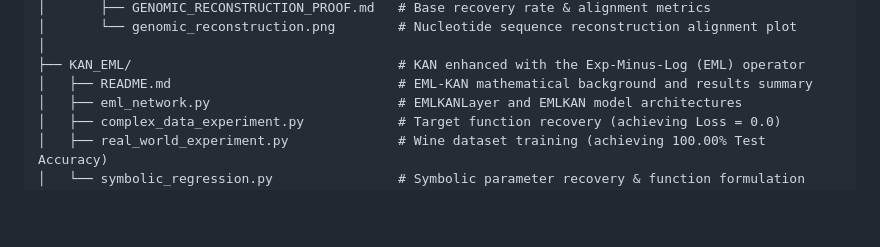
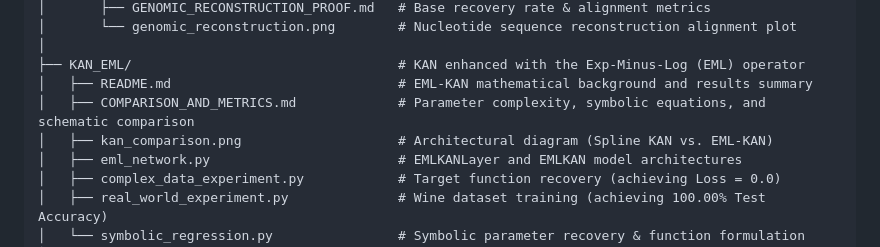
Before and after one commit to krazykarthik2/MHNKAN, a Markdown page: README.md, the part around the change. Drawn GitHub-style; blank space fills up the shorter version.

```diff
--- a/README.md
+++ b/README.md
@@ -57,6 +57,8 @@ The project is structured experiment-wise to keep the code, generated visual pro
 │
 ├── KAN_EML/                                  # KAN enhanced with the Exp-Minus-Log (EML) operator
 │   ├── README.md                             # EML-KAN mathematical background and results summary
+│   ├── COMPARISON_AND_METRICS.md             # Parameter complexity, symbolic equations, and schematic comparison
+│   ├── kan_comparison.png                    # Architectural diagram (Spline KAN vs. EML-KAN)
 │   ├── eml_network.py                        # EMLKANLayer and EMLKAN model architectures
 │   ├── complex_data_experiment.py            # Target function recovery (achieving Loss = 0.0)
 │   ├── real_world_experiment.py              # Wine dataset training (achieving 100.00% Test Accuracy)
```
Also changed, not shown: KAN_EML/COMPARISON_AND_METRICS.md (added, +64 -0 lines), KAN_EML/README.md (+3 -0 lines), KAN_EML/kan_comparison.png (added), 1 other file.
